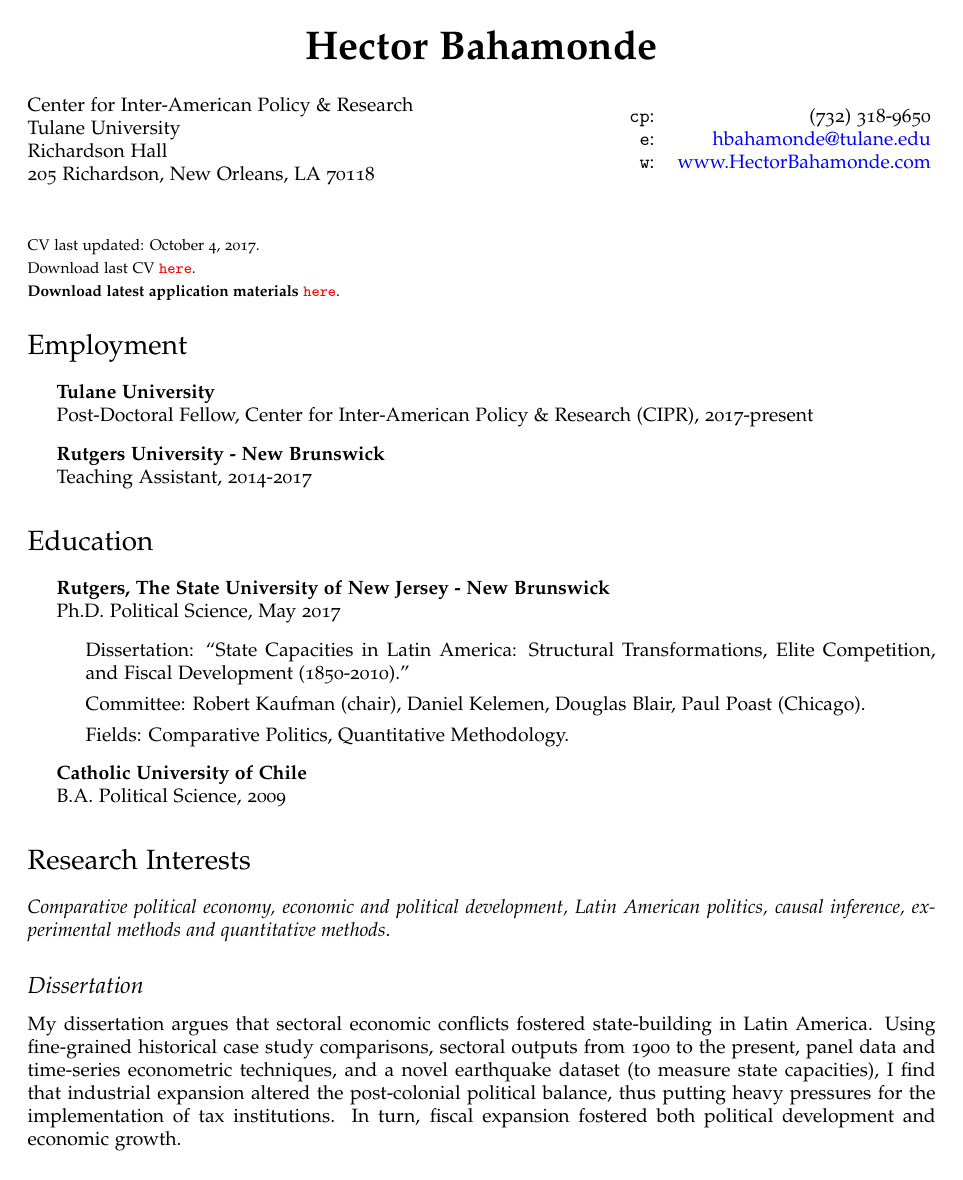
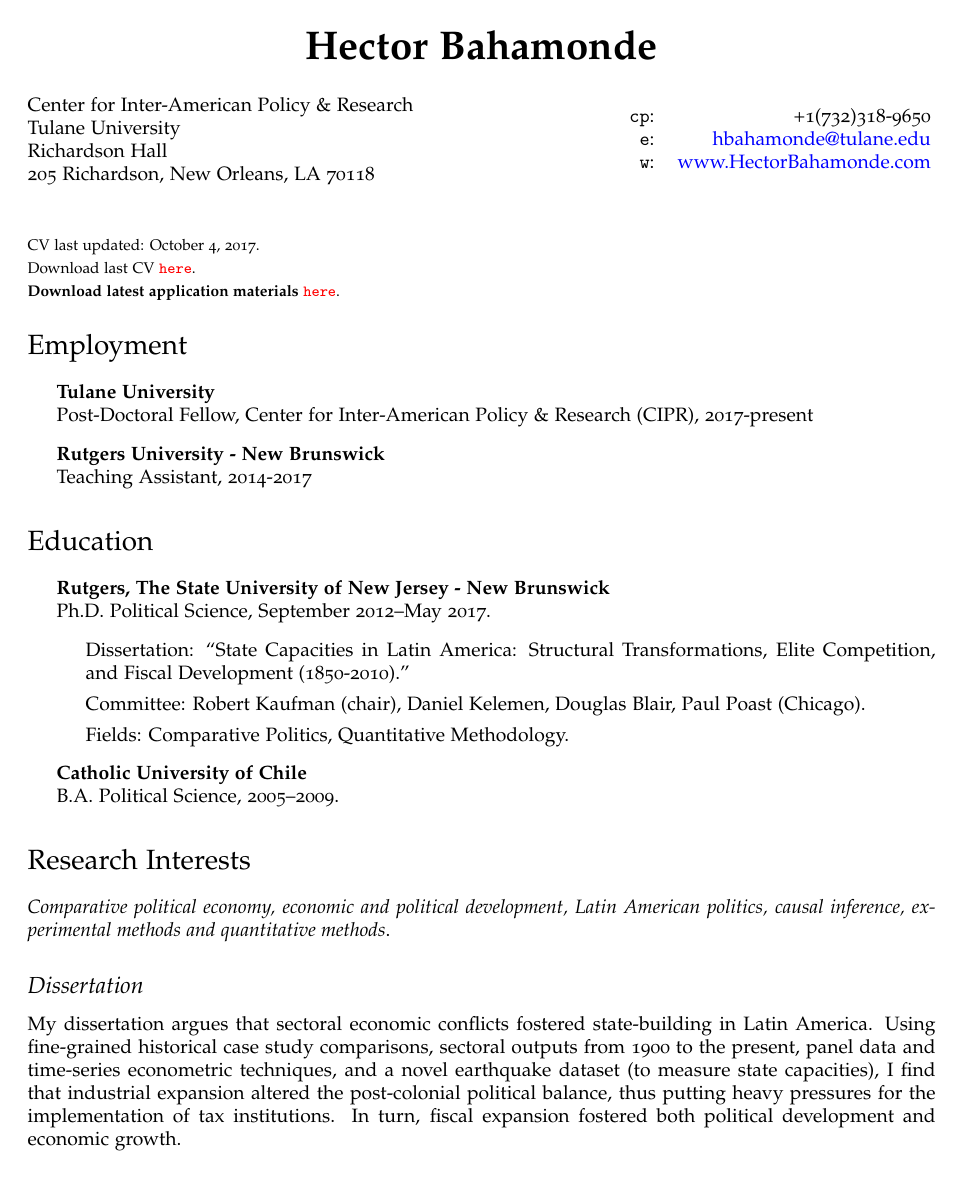
Before and after one commit to hbahamonde/Job_Market, a LaTeX CV (Bahamonde_CV.tex): page 1 of 4. The pictures show the PDF file Bahamonde_CV.pdf that the author committed with the source.

Commit message:
adds detailed years in education section

```diff
--- a/Bahamonde_CV.tex
+++ b/Bahamonde_CV.tex
@@ -113,7 +113,7 @@
 \end{minipage}
  \hspace{\fill}\begin{minipage}{0.35\linewidth}
   \begin{tabular}{rr}
-   \texttt{cp}: & (732) 318-9650 \\
+   \texttt{cp}: & +1(732)318-9650 \\
     \texttt{e}: & \href{mailto:\filetext}{\filetext} \\
     \texttt{w}: & \href{http://www.hectorbahamonde.com}{www.HectorBahamonde.com}\\
     \\
@@ -139,7 +139,7 @@
 
 \begin{itemize}
   \item {\bf Rutgers, The State University of New Jersey - New Brunswick}\\
-  Ph.D. Political Science, May 2017
+  Ph.D. Political Science, September 2012--May 2017.
     	\begin{itemize}
       		\item[] Dissertation: ``{\input{/Users/hectorbahamonde/RU/Dissertation/Dissertation/title.txt}\unskip}.''
       		\item[] Committee: Robert Kaufman (chair), Daniel Kelemen, Douglas Blair, Paul Poast (Chicago).
@@ -147,7 +147,7 @@
 		  \end{itemize}
 
 \item {\bf Catholic University of Chile}\\
-B.A. Political Science, 2009
+B.A. Political Science, 2005--2009.
 \end{itemize}
 
 
```
Also changed, not shown: Bahamonde_CV.pdf.
